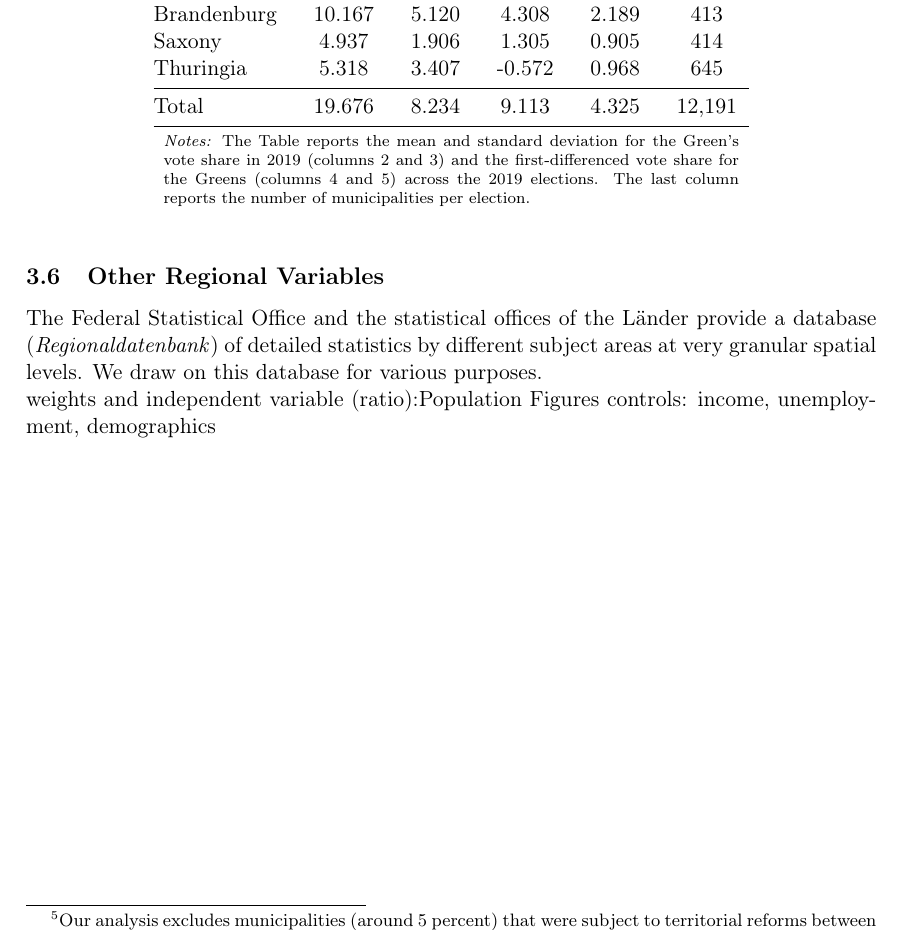
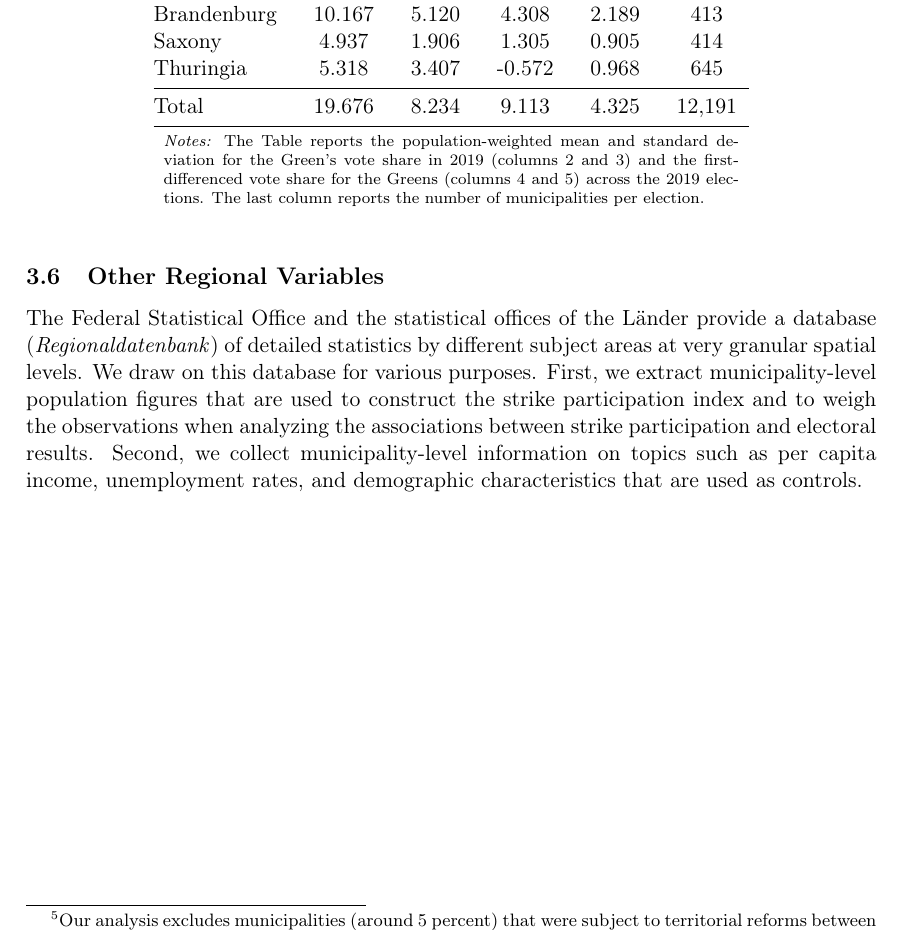
Before and after one commit to MarcFabel/greta-thunberg-consumption, a LaTeX document (TeX/_paper/greta_cons_paper.tex, which reads TeX/_paper/parts/greta_cons_body.tex): part of page 9 of 25, cut so that both start at the same text. Compiled offline with pdfLaTeX; a missing bibliography style is replaced by a similar one.

Commit message:
data: add section - regional variables

```diff
--- a/TeX/_paper/parts/greta_cons_body.tex
+++ b/TeX/_paper/parts/greta_cons_body.tex
@@ -235,7 +235,7 @@ For the European Parliament election, we use data provided by the Federal Statis
 			\bottomrule
 		\end{tabular*}
 		\begin{tablenotes}
-			\item \scriptsize \emph{Notes:} The Table reports the mean and standard deviation for the Green's vote share in 2019 (columns 2 and 3) and the first-differenced vote share for the Greens (columns 4 and 5) across the 2019 elections. The last column reports the number of municipalities per election.
+			\item \scriptsize \emph{Notes:} The Table reports the population-weighted mean and standard deviation for the Green's vote share in 2019 (columns 2 and 3) and the first-differenced vote share for the Greens (columns 4 and 5) across the 2019 elections. The last column reports the number of municipalities per election.
 		\end{tablenotes}
 	\end{threeparttable}
 \end{table}
@@ -245,13 +245,13 @@ For the European Parliament election, we use data provided by the Federal Statis
 
 
 \subsection{Other Regional Variables}
-The Federal Statistical Office and the statistical offices of the Länder provide a database (\textit{Regionaldatenbank}) of detailed statistics by different subject areas at very granular spatial levels. We draw on this database for various purposes.
+The Federal Statistical Office and the statistical offices of the Länder provide a database (\textit{Regionaldatenbank}) of detailed statistics by different subject areas at very granular spatial levels. We draw on this database for various purposes. First, we extract municipality-level population figures that are used to construct the strike participation index and to weigh the observations when analyzing the associations between strike participation and electoral results. Second, we collect municipality-level information on topics such as per capita income, unemployment rates, and demographic characteristics that are used as controls.
 
 
-weights and independent variable (ratio):Population Figures
-controls: income, unemployment, demographics
 
-%\subsection{Media Outlets}
+
+
+
 
 
 
```
Also changed, not shown: TeX/_paper/parts/greta_cons_body.tex (6 more changed lines).
